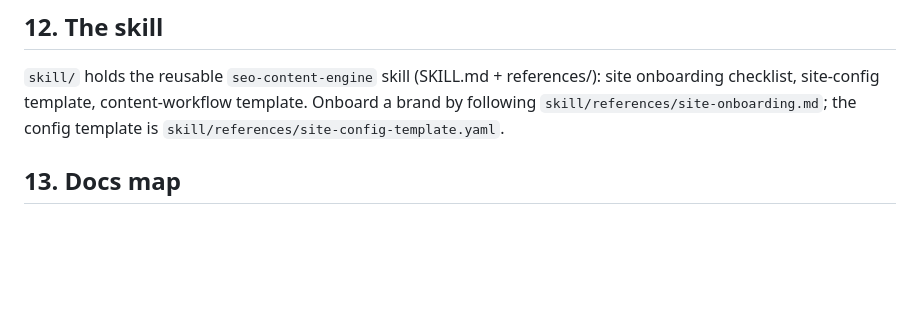
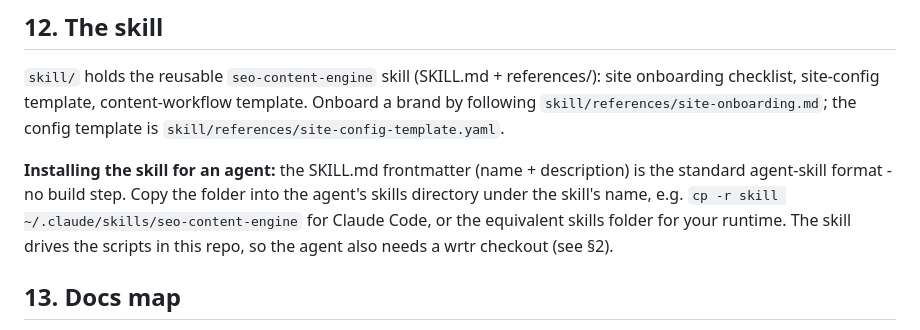
Before and after one commit to titofebus/wrtr, a Markdown page: AGENTS.md, the part around the change. Drawn GitHub-style; blank space fills up the shorter version.

Commit message:
docs: document how an agent installs the seo-content-engine skill from skill/

```diff
--- a/AGENTS.md
+++ b/AGENTS.md
@@ -284,6 +284,13 @@ content-workflow template. Onboard a brand by following
 `skill/references/site-onboarding.md`; the config template is
 `skill/references/site-config-template.yaml`.
 
+**Installing the skill for an agent:** the SKILL.md frontmatter (name +
+description) is the standard agent-skill format - no build step. Copy
+the folder into the agent's skills directory under the skill's name,
+e.g. `cp -r skill ~/.claude/skills/seo-content-engine` for Claude Code,
+or the equivalent skills folder for your runtime. The skill drives the
+scripts in this repo, so the agent also needs a wrtr checkout (see §2).
+
 ## 13. Docs map
 
 - `AGENTS.md` (this file) - the operator manual.
```
